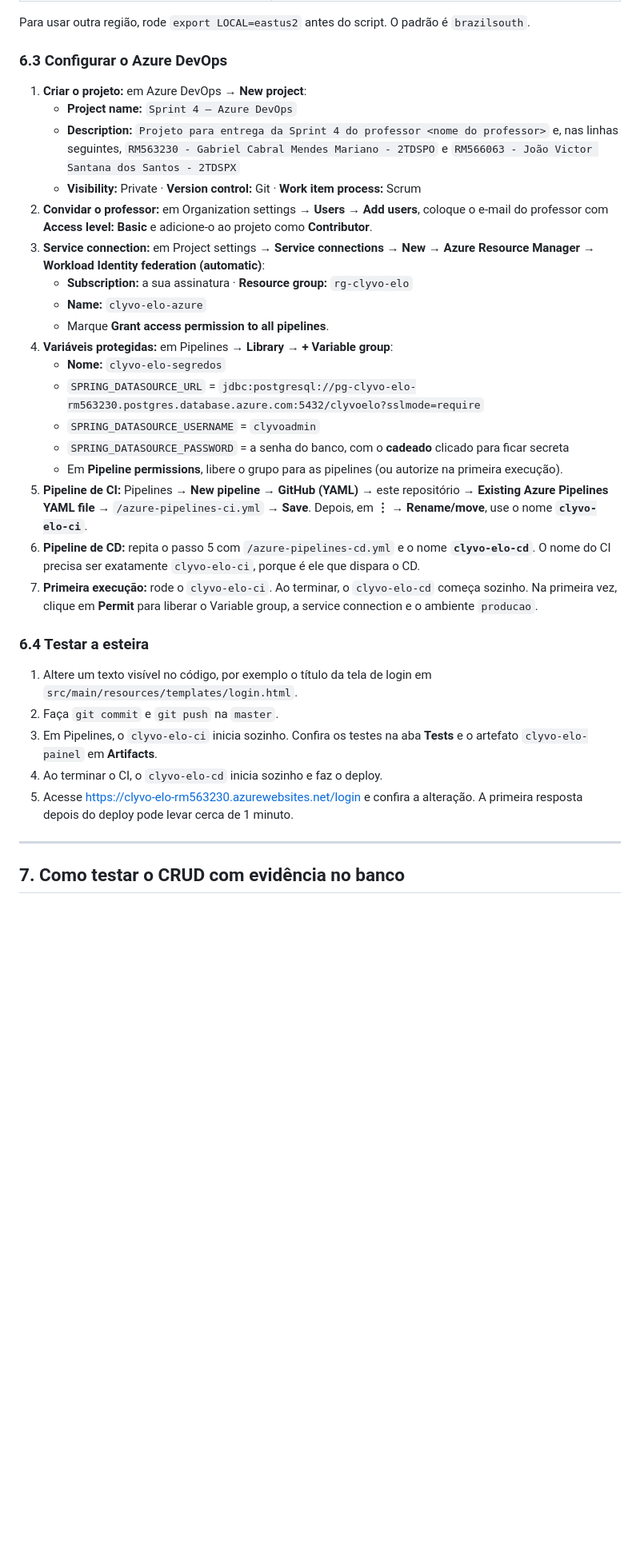
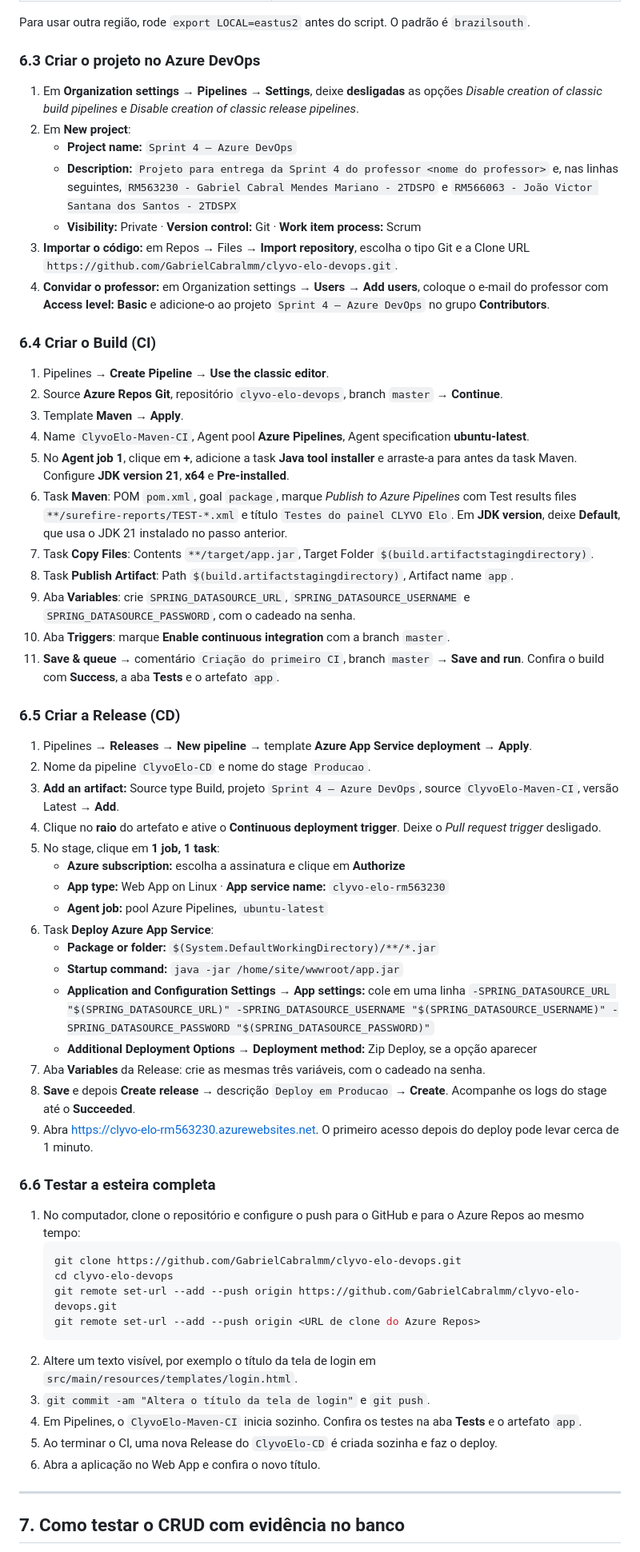
Before and after one commit to GabrielCabralmm/Clyvo-elo-DevOps, a Markdown page: README.md, the part around one of its changes. Shown at 80% size. GitHub-like rendering; blank space fills up the shorter version.

````diff
--- a/README.md
+++ b/README.md
@@ -176,34 +190,63 @@ O script pede a senha do administrador do banco e cria, em ordem:
 
 Para usar outra região, rode `export LOCAL=eastus2` antes do script. O padrão é `brazilsouth`.
 
-### 6.3 Configurar o Azure DevOps
+### 6.3 Criar o projeto no Azure DevOps
 
-1. **Criar o projeto:** em Azure DevOps → **New project**:
+1. Em **Organization settings → Pipelines → Settings**, deixe **desligadas** as opções *Disable creation of classic build pipelines* e *Disable creation of classic release pipelines*.
+2. Em **New project**:
    - **Project name:** `Sprint 4 – Azure DevOps`
    - **Description:** `Projeto para entrega da Sprint 4 do professor <nome do professor>` e, nas linhas seguintes, `RM563230 - Gabriel Cabral Mendes Mariano - 2TDSPO` e `RM566063 - João Victor Santana dos Santos - 2TDSPX`
    - **Visibility:** Private · **Version control:** Git · **Work item process:** Scrum
-2. **Convidar o professor:** em Organization settings → **Users** → **Add users**, coloque o e-mail do professor com **Access level: Basic** e adicione-o ao projeto como **Contributor**.
-3. **Service connection:** em Project settings → **Service connections** → **New** → **Azure Resource Manager** → **Workload Identity federation (automatic)**:
-   - **Subscription:** a sua assinatura · **Resource group:** `rg-clyvo-elo`
-   - **Name:** `clyvo-elo-azure`
-   - Marque **Grant access permission to all pipelines**.
-4. **Variáveis protegidas:** em Pipelines → **Library** → **+ Variable group**:
-   - **Nome:** `clyvo-elo-segredos`
-   - `SPRING_DATASOURCE_URL` = `jdbc:postgresql://pg-clyvo-elo-rm563230.postgres.database.azure.com:5432/clyvoelo?sslmode=require`
-   - `SPRING_DATASOURCE_USERNAME` = `clyvoadmin`
-   - `SPRING_DATASOURCE_PASSWORD` = a senha do banco, com o **cadeado** clicado para ficar secreta
-   - Em **Pipeline permissions**, libere o grupo para as pipelines (ou autorize na primeira execução).
-5. **Pipeline de CI:** Pipelines → **New pipeline** → **GitHub (YAML)** → este repositório → **Existing Azure Pipelines YAML file** → `/azure-pipelines-ci.yml` → **Save**. Depois, em **⋮ → Rename/move**, use o nome **`clyvo-elo-ci`**.
-6. **Pipeline de CD:** repita o passo 5 com `/azure-pipelines-cd.yml` e o nome **`clyvo-elo-cd`**. O nome do CI precisa ser exatamente `clyvo-elo-ci`, porque é ele que dispara o CD.
-7. **Primeira execução:** rode o `clyvo-elo-ci`. Ao terminar, o `clyvo-elo-cd` começa sozinho. Na primeira vez, clique em **Permit** para liberar o Variable group, a service connection e o ambiente `producao`.
+3. **Importar o código:** em Repos → Files → **Import repository**, escolha o tipo Git e a Clone URL `https://github.com/GabrielCabralmm/clyvo-elo-devops.git`.
+4. **Convidar o professor:** em Organization settings → **Users** → **Add users**, coloque o e-mail do professor com **Access level: Basic** e adicione-o ao projeto `Sprint 4 – Azure DevOps` no grupo **Contributors**.
 
-### 6.4 Testar a esteira
+### 6.4 Criar o Build (CI)
 
-1. Altere um texto visível no código, por exemplo o título da tela de login em `src/main/resources/templates/login.html`.
-2. Faça `git commit` e `git push` na `master`.
-3. Em Pipelines, o `clyvo-elo-ci` inicia sozinho. Confira os testes na aba **Tests** e o artefato `clyvo-elo-painel` em **Artifacts**.
-4. Ao terminar o CI, o `clyvo-elo-cd` inicia sozinho e faz o deploy.
-5. Acesse https://clyvo-elo-rm563230.azurewebsites.net/login e confira a alteração. A primeira resposta depois do deploy pode levar cerca de 1 minuto.
+1. Pipelines → **Create Pipeline** → **Use the classic editor**.
+2. Source **Azure Repos Git**, repositório `clyvo-elo-devops`, branch `master` → **Continue**.
+3. Template **Maven** → **Apply**.
+4. Name `ClyvoElo-Maven-CI`, Agent pool **Azure Pipelines**, Agent specification **ubuntu-latest**.
+5. No **Agent job 1**, clique em **+**, adicione a task **Java tool installer** e arraste-a para antes da task Maven. Configure **JDK version 21**, **x64** e **Pre-installed**.
+6. Task **Maven**: POM `pom.xml`, goal `package`, marque *Publish to Azure Pipelines* com Test results files `**/surefire-reports/TEST-*.xml` e título `Testes do painel CLYVO Elo`. Em **JDK version**, deixe **Default**, que usa o JDK 21 instalado no passo anterior.
+7. Task **Copy Files**: Contents `**/target/app.jar`, Target Folder `$(build.artifactstagingdirectory)`.
+8. Task **Publish Artifact**: Path `$(build.artifactstagingdirectory)`, Artifact name `app`.
+9. Aba **Variables**: crie `SPRING_DATASOURCE_URL`, `SPRING_DATASOURCE_USERNAME` e `SPRING_DATASOURCE_PASSWORD`, com o cadeado na senha.
+10. Aba **Triggers**: marque **Enable continuous integration** com a branch `master`.
+11. **Save & queue** → comentário `Criação do primeiro CI`, branch `master` → **Save and run**. Confira o build com **Success**, a aba **Tests** e o artefato `app`.
+
+### 6.5 Criar a Release (CD)
+
+1. Pipelines → **Releases** → **New pipeline** → template **Azure App Service deployment** → **Apply**.
+2. Nome da pipeline `ClyvoElo-CD` e nome do stage `Producao`.
+3. **Add an artifact:** Source type Build, projeto `Sprint 4 – Azure DevOps`, source `ClyvoElo-Maven-CI`, versão Latest → **Add**.
+4. Clique no **raio** do artefato e ative o **Continuous deployment trigger**. Deixe o *Pull request trigger* desligado.
+5. No stage, clique em **1 job, 1 task**:
+   - **Azure subscription:** escolha a assinatura e clique em **Authorize**
+   - **App type:** Web App on Linux · **App service name:** `clyvo-elo-rm563230`
+   - **Agent job:** pool Azure Pipelines, `ubuntu-latest`
+6. Task **Deploy Azure App Service**:
+   - **Package or folder:** `$(System.DefaultWorkingDirectory)/**/*.jar`
+   - **Startup command:** `java -jar /home/site/wwwroot/app.jar`
+   - **Application and Configuration Settings → App settings:** cole em uma linha `-SPRING_DATASOURCE_URL "$(SPRING_DATASOURCE_URL)" -SPRING_DATASOURCE_USERNAME "$(SPRING_DATASOURCE_USERNAME)" -SPRING_DATASOURCE_PASSWORD "$(SPRING_DATASOURCE_PASSWORD)"`
+   - **Additional Deployment Options → Deployment method:** Zip Deploy, se a opção aparecer
+7. Aba **Variables** da Release: crie as mesmas três variáveis, com o cadeado na senha.
+8. **Save** e depois **Create release** → descrição `Deploy em Producao` → **Create**. Acompanhe os logs do stage até o **Succeeded**.
+9. Abra https://clyvo-elo-rm563230.azurewebsites.net. O primeiro acesso depois do deploy pode levar cerca de 1 minuto.
+
+### 6.6 Testar a esteira completa
+
+1. No computador, clone o repositório e configure o push para o GitHub e para o Azure Repos ao mesmo tempo:
+   ```bash
+   git clone https://github.com/GabrielCabralmm/clyvo-elo-devops.git
+   cd clyvo-elo-devops
+   git remote set-url --add --push origin https://github.com/GabrielCabralmm/clyvo-elo-devops.git
+   git remote set-url --add --push origin <URL de clone do Azure Repos>
+   ```
+2. Altere um texto visível, por exemplo o título da tela de login em `src/main/resources/templates/login.html`.
+3. `git commit -am "Altera o título da tela de login"` e `git push`.
+4. Em Pipelines, o `ClyvoElo-Maven-CI` inicia sozinho. Confira os testes na aba **Tests** e o artefato `app`.
+5. Ao terminar o CI, uma nova Release do `ClyvoElo-CD` é criada sozinha e faz o deploy.
+6. Abra a aplicação no Web App e confira o novo título.
 
 ---
 
````
Also changed, not shown: other parts of README.md (+51 -37 lines), docs/arquitetura.png, 4 other files.
